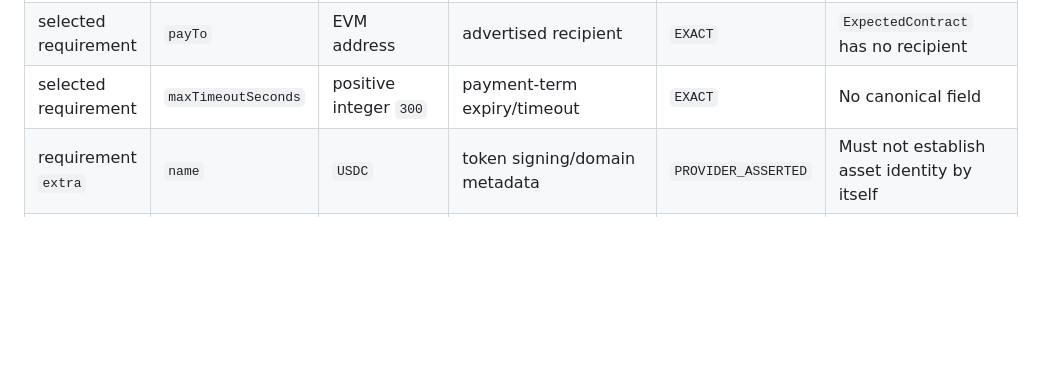
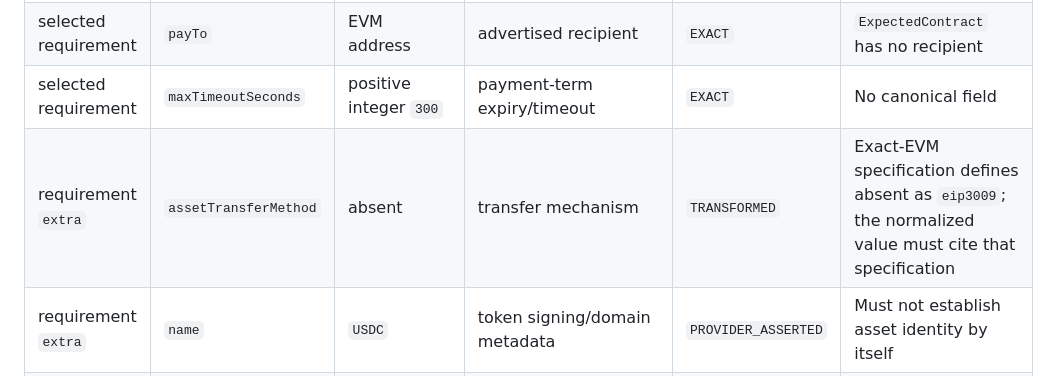
Before and after one commit to ibrahim1023/SettleDiff, a Markdown page: docs/research/x402-v2-mapping.md, the part around the change. Rendered like a GitHub page; blank space fills up the shorter version.

Commit message:
docs: record the x402 transfer-method default
The captured challenge omits assetTransferMethod; preserve that fact while recording the exact-EVM specification's deterministic eip3009 default.

Generated with [Devin](https://devin.ai)

Co-Authored-By: Devin <158243242+devin-ai-integration[bot]@users.noreply.github.com>

```diff
--- a/docs/research/x402-v2-mapping.md
+++ b/docs/research/x402-v2-mapping.md
@@ -45,6 +45,7 @@ This is reference-protocol evidence, not external-vendor compatibility evidence.
 | selected requirement | `asset` | Base Sepolia USDC contract address | canonical asset identity | `EXACT` | Current asset is a symbol string and would become unknown |
 | selected requirement | `payTo` | EVM address | advertised recipient | `EXACT` | `ExpectedContract` has no recipient |
 | selected requirement | `maxTimeoutSeconds` | positive integer `300` | payment-term expiry/timeout | `EXACT` | No canonical field |
+| requirement `extra` | `assetTransferMethod` | absent | transfer mechanism | `TRANSFORMED` | Exact-EVM specification defines absent as `eip3009`; the normalized value must cite that specification |
 | requirement `extra` | `name` | `USDC` | token signing/domain metadata | `PROVIDER_ASSERTED` | Must not establish asset identity by itself |
 | requirement `extra` | `version` | string `2` | token EIP-712 domain metadata | `PROVIDER_ASSERTED` | Preservable only in raw evidence |
 | HTTP request | method | `GET` | authorized request method | `EXACT` | `PaidExecutionRequest` has no method |
```
